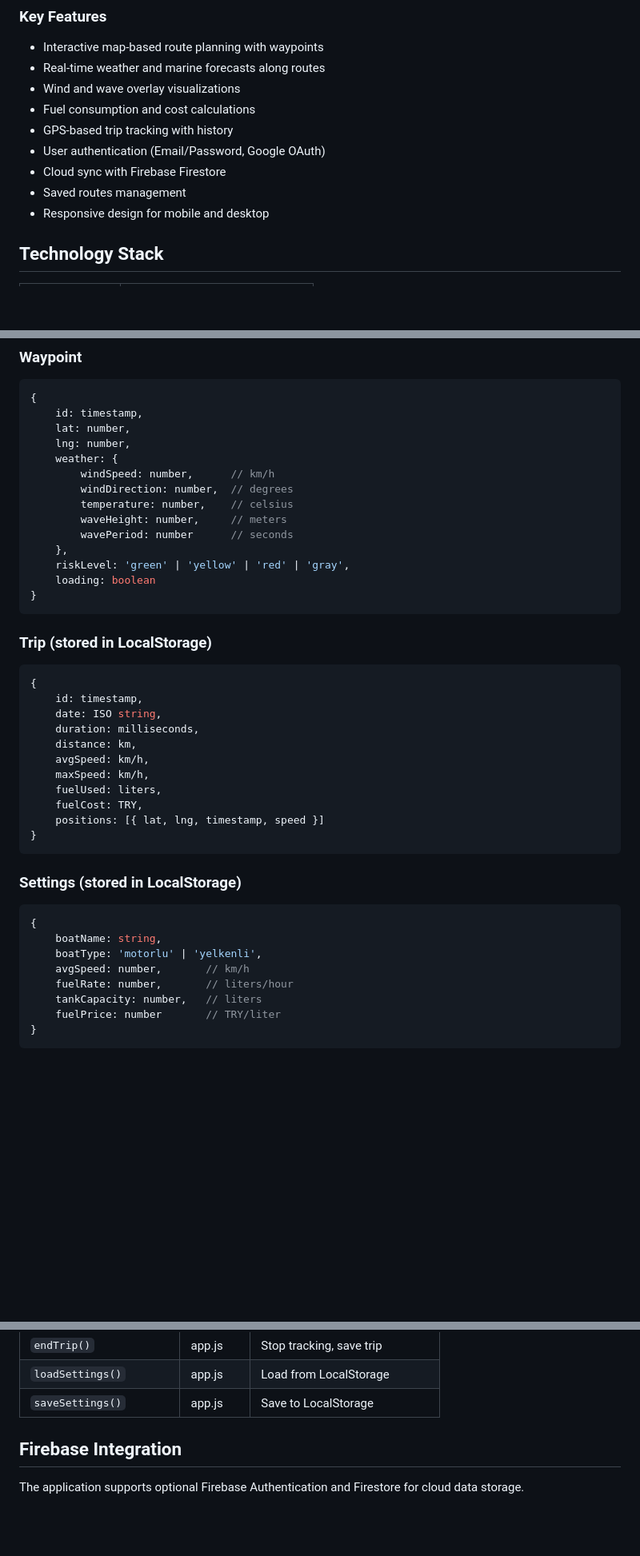
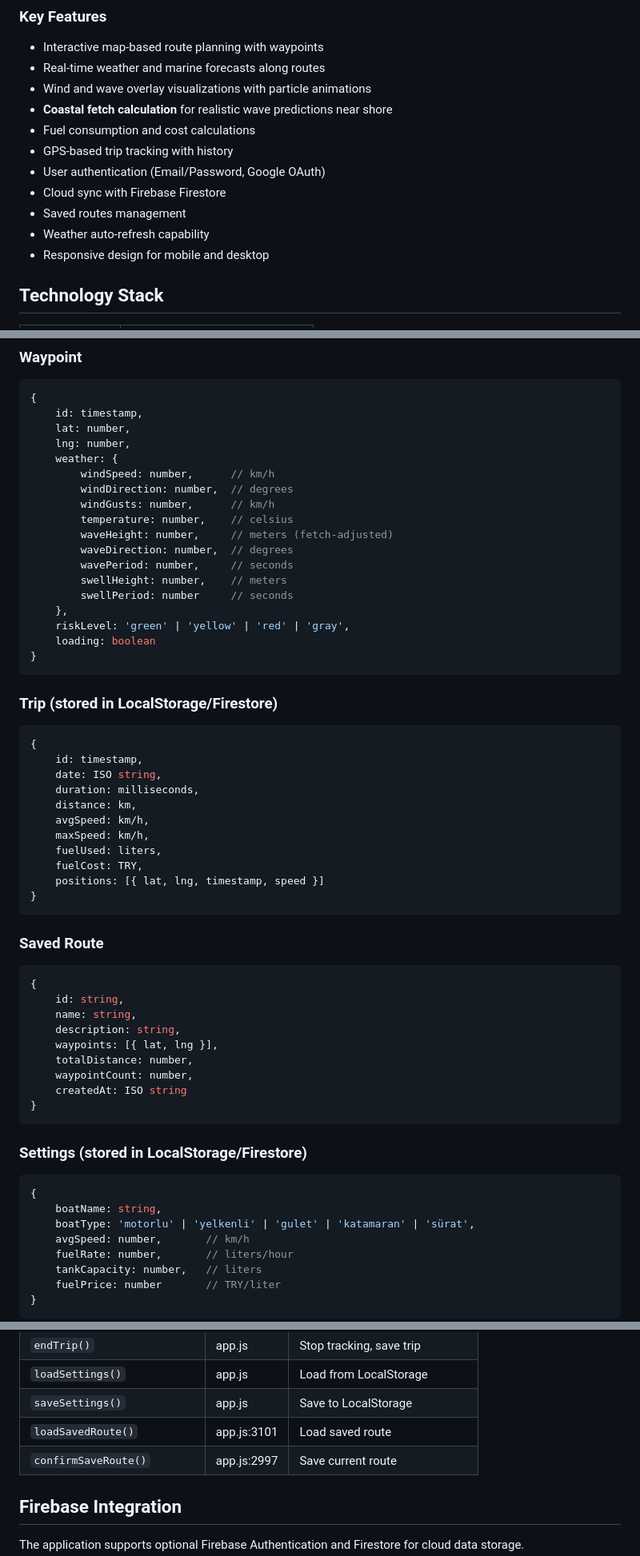
Before and after one commit to tremo/DenizRota, a Markdown page: CLAUDE.md, 3 parts joined by grey strips. Shown at 80% size. Drawn GitHub-style; blank space fills up the shorter version.

````diff
--- a/CLAUDE.md
+++ b/CLAUDE.md
@@ -9,12 +9,14 @@ This document provides guidance for AI assistants working with the DenizRota cod
 ### Key Features
 - Interactive map-based route planning with waypoints
 - Real-time weather and marine forecasts along routes
-- Wind and wave overlay visualizations
+- Wind and wave overlay visualizations with particle animations
+- **Coastal fetch calculation** for realistic wave predictions near shore
 - Fuel consumption and cost calculations
 - GPS-based trip tracking with history
 - User authentication (Email/Password, Google OAuth)
 - Cloud sync with Firebase Firestore
 - Saved routes management
+- Weather auto-refresh capability
 - Responsive design for mobile and desktop
 
 ## Technology Stack
@@ -153,16 +224,20 @@ Code sections are marked with comment delimiters:
     weather: {
         windSpeed: number,      // km/h
         windDirection: number,  // degrees
+        windGusts: number,      // km/h
         temperature: number,    // celsius
-        waveHeight: number,     // meters
-        wavePeriod: number      // seconds
+        waveHeight: number,     // meters (fetch-adjusted)
+        waveDirection: number,  // degrees
+        wavePeriod: number,     // seconds
+        swellHeight: number,    // meters
+        swellPeriod: number     // seconds
     },
     riskLevel: 'green' | 'yellow' | 'red' | 'gray',
     loading: boolean
 }
 ```
 
-### Trip (stored in LocalStorage)
+### Trip (stored in LocalStorage/Firestore)
 ```javascript
 {
     id: timestamp,
@@ -177,11 +252,24 @@ Code sections are marked with comment delimiters:
 }
 ```
 
-### Settings (stored in LocalStorage)
+### Saved Route
+```javascript
+{
+    id: string,
+    name: string,
+    description: string,
+    waypoints: [{ lat, lng }],
+    totalDistance: number,
+    waypointCount: number,
+    createdAt: ISO string
+}
+```
+
+### Settings (stored in LocalStorage/Firestore)
 ```javascript
 {
     boatName: string,
-    boatType: 'motorlu' | 'yelkenli',
+    boatType: 'motorlu' | 'yelkenli' | 'gulet' | 'katamaran' | 'sürat',
     avgSpeed: number,       // km/h
     fuelRate: number,       // liters/hour
     tankCapacity: number,   // liters
@@ -283,6 +402,8 @@ Simply open `index.html` in a browser - no build step required.
 | `endTrip()` | app.js | Stop tracking, save trip |
 | `loadSettings()` | app.js | Load from LocalStorage |
 | `saveSettings()` | app.js | Save to LocalStorage |
+| `loadSavedRoute()` | app.js:3101 | Load saved route |
+| `confirmSaveRoute()` | app.js:2997 | Save current route |
 
 ## Firebase Integration
 
````
Also changed, not shown: other parts of CLAUDE.md (+155 -35 lines).
